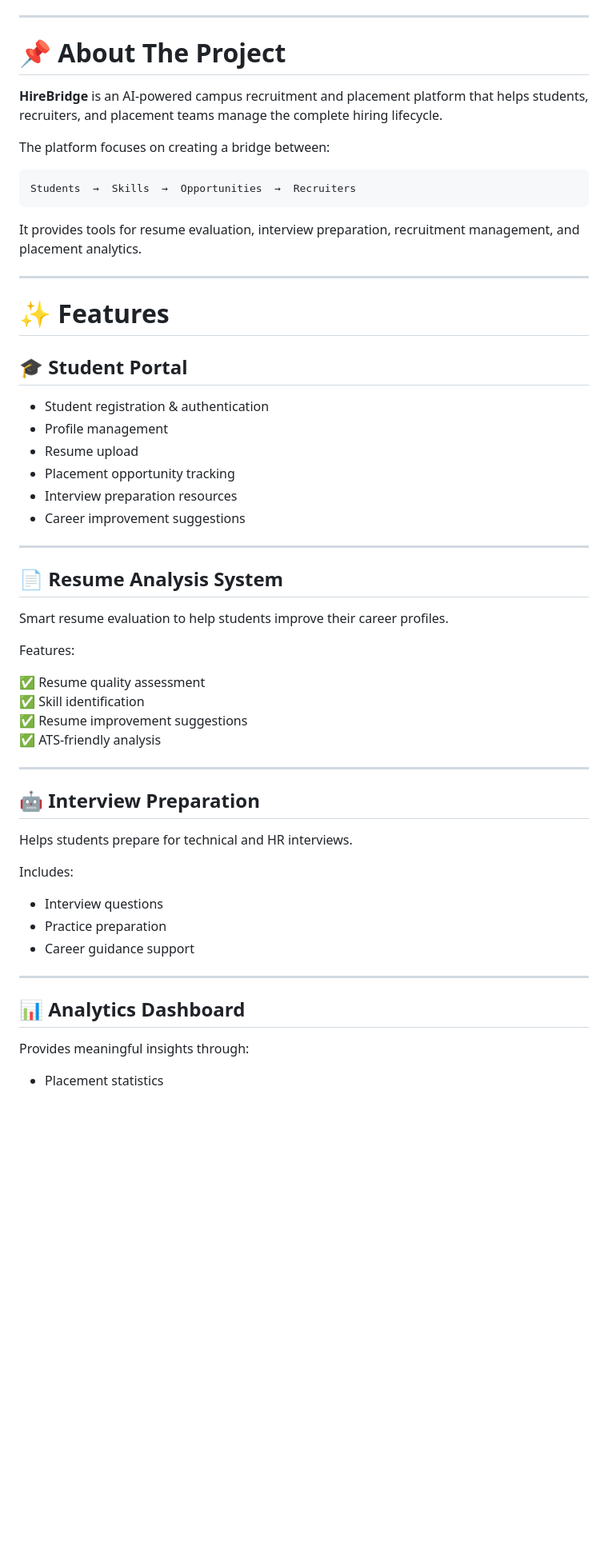
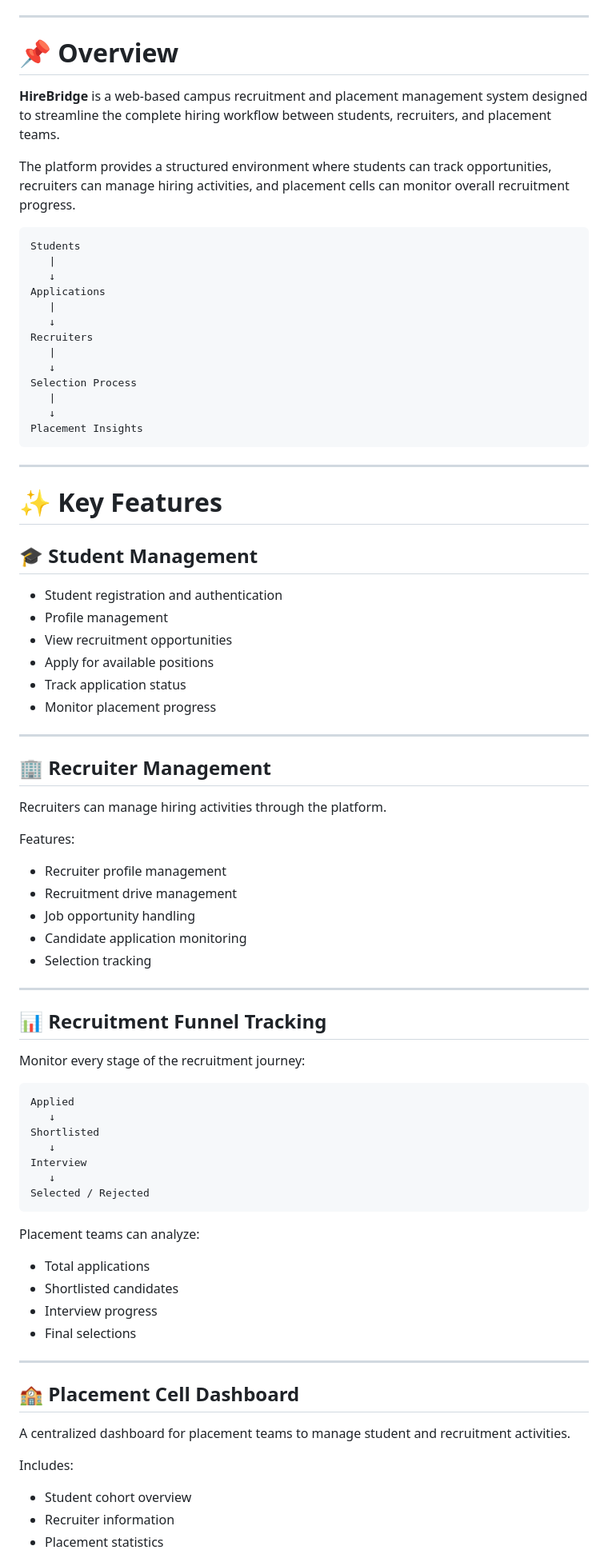
Before and after one commit to nidhishkamboj/HireBridge, a Markdown page: README.md, the part around one of its changes. Shown at 80% size. Drawn GitHub-style; blank space fills up the shorter version.

````diff
--- a/README.md
+++ b/README.md
@@ -27,65 +29,92 @@
 
 ---
 
-# 📌 About The Project
+# 📌 Overview
 
-**HireBridge** is an AI-powered campus recruitment and placement platform that helps students, recruiters, and placement teams manage the complete hiring lifecycle.
+**HireBridge** is a web-based campus recruitment and placement management system designed to streamline the complete hiring workflow between students, recruiters, and placement teams.
 
-The platform focuses on creating a bridge between:
+The platform provides a structured environment where students can track opportunities, recruiters can manage hiring activities, and placement cells can monitor overall recruitment progress.
+
 
 ```
-Students  →  Skills  →  Opportunities  →  Recruiters
+Students
+   |
+   ↓
+Applications
+   |
+   ↓
+Recruiters
+   |
+   ↓
+Selection Process
+   |
+   ↓
+Placement Insights
 ```
-
-It provides tools for resume evaluation, interview preparation, recruitment management, and placement analytics.
 
 
 ---
 
-# ✨ Features
+# ✨ Key Features
 
 
-## 🎓 Student Portal
+## 🎓 Student Management
 
-- Student registration & authentication
+- Student registration and authentication
 - Profile management
-- Resume upload
-- Placement opportunity tracking
-- Interview preparation resources
-- Career improvement suggestions
+- View recruitment opportunities
+- Apply for available positions
+- Track application status
+- Monitor placement progress
 
 
 ---
 
-## 📄 Resume Analysis System
+## 🏢 Recruiter Management
 
-Smart resume evaluation to help students improve their career profiles.
+Recruiters can manage hiring activities through the platform.
 
 Features:
 
-✅ Resume quality assessment
-✅ Skill identification
-✅ Resume improvement suggestions
-✅ ATS-friendly analysis
+- Recruiter profile management
+- Recruitment drive management
+- Job opportunity handling
+- Candidate application monitoring
+- Selection tracking
 
 
 ---
 
-## 🤖 Interview Preparation
+## 📊 Recruitment Funnel Tracking
 
-Helps students prepare for technical and HR interviews.
+Monitor every stage of the recruitment journey:
 
-Includes:
+```
+Applied
+   ↓
+Shortlisted
+   ↓
+Interview
+   ↓
+Selected / Rejected
+```
 
-- Interview questions
-- Practice preparation
-- Career guidance support
+Placement teams can analyze:
+
+- Total applications
+- Shortlisted candidates
+- Interview progress
+- Final selections
 
 
 ---
 
-## 📊 Analytics Dashboard
+## 🏫 Placement Cell Dashboard
 
-Provides meaningful insights through:
+A centralized dashboard for placement teams to manage student and recruitment activities.
 
+Includes:
+
+- Student cohort overview
+- Recruiter information
 - Placement statistics
````
Also changed, not shown: other parts of README.md (+82 -54 lines).
